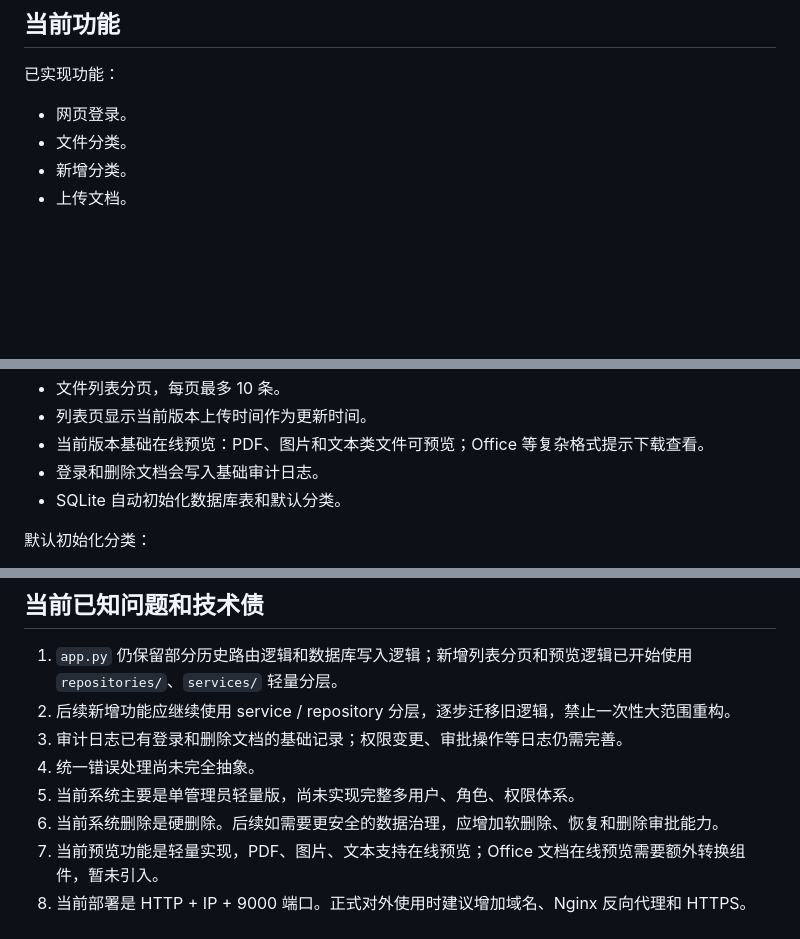
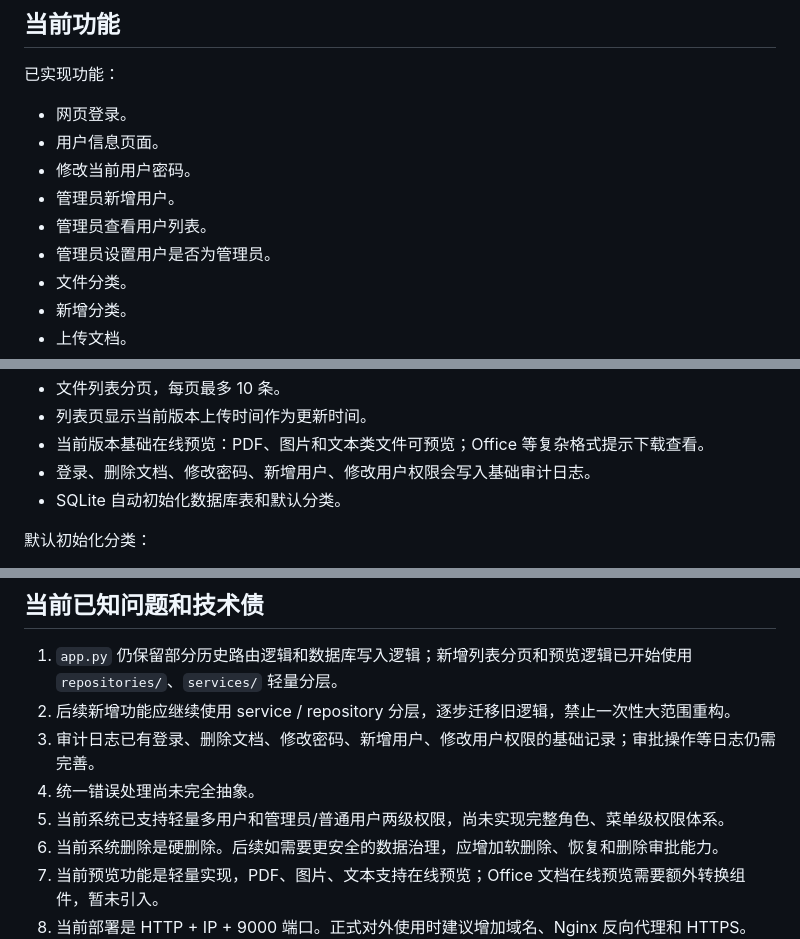
Before and after one commit to OliveDorris/file-manager, a Markdown page: PROJECT_CONTEXT.md, 3 parts joined by grey strips. Rendered like a GitHub page; blank space fills up the shorter version.

Commit message:
Document user management and permissions context

```diff
--- a/PROJECT_CONTEXT.md
+++ b/PROJECT_CONTEXT.md
@@ -19,6 +19,11 @@ GitHub 仓库：
 已实现功能：
 
 - 网页登录。
+- 用户信息页面。
+- 修改当前用户密码。
+- 管理员新增用户。
+- 管理员查看用户列表。
+- 管理员设置用户是否为管理员。
 - 文件分类。
 - 新增分类。
 - 上传文档。
@@ -31,7 +36,7 @@ GitHub 仓库：
 - 文件列表分页，每页最多 10 条。
 - 列表页显示当前版本上传时间作为更新时间。
 - 当前版本基础在线预览：PDF、图片和文本类文件可预览；Office 等复杂格式提示下载查看。
-- 登录和删除文档会写入基础审计日志。
+- 登录、删除文档、修改密码、新增用户、修改用户权限会写入基础审计日志。
 - SQLite 自动初始化数据库表和默认分类。
 
 默认初始化分类：
@@ -140,9 +146,9 @@ COOKIE_SECURE=false
 
 1. `app.py` 仍保留部分历史路由逻辑和数据库写入逻辑；新增列表分页和预览逻辑已开始使用 `repositories/`、`services/` 轻量分层。
 2. 后续新增功能应继续使用 service / repository 分层，逐步迁移旧逻辑，禁止一次性大范围重构。
-3. 审计日志已有登录和删除文档的基础记录；权限变更、审批操作等日志仍需完善。
+3. 审计日志已有登录、删除文档、修改密码、新增用户、修改用户权限的基础记录；审批操作等日志仍需完善。
 4. 统一错误处理尚未完全抽象。
-5. 当前系统主要是单管理员轻量版，尚未实现完整多用户、角色、权限体系。
+5. 当前系统已支持轻量多用户和管理员/普通用户两级权限，尚未实现完整角色、菜单级权限体系。
 6. 当前系统删除是硬删除。后续如需要更安全的数据治理，应增加软删除、恢复和删除审批能力。
 7. 当前预览功能是轻量实现，PDF、图片、文本支持在线预览；Office 文档在线预览需要额外转换组件，暂未引入。
 8. 当前部署是 HTTP + IP + 9000 端口。正式对外使用时建议增加域名、Nginx 反向代理和 HTTPS。
```
Also changed, not shown: other parts of PROJECT_CONTEXT.md (+1 -0 lines).
